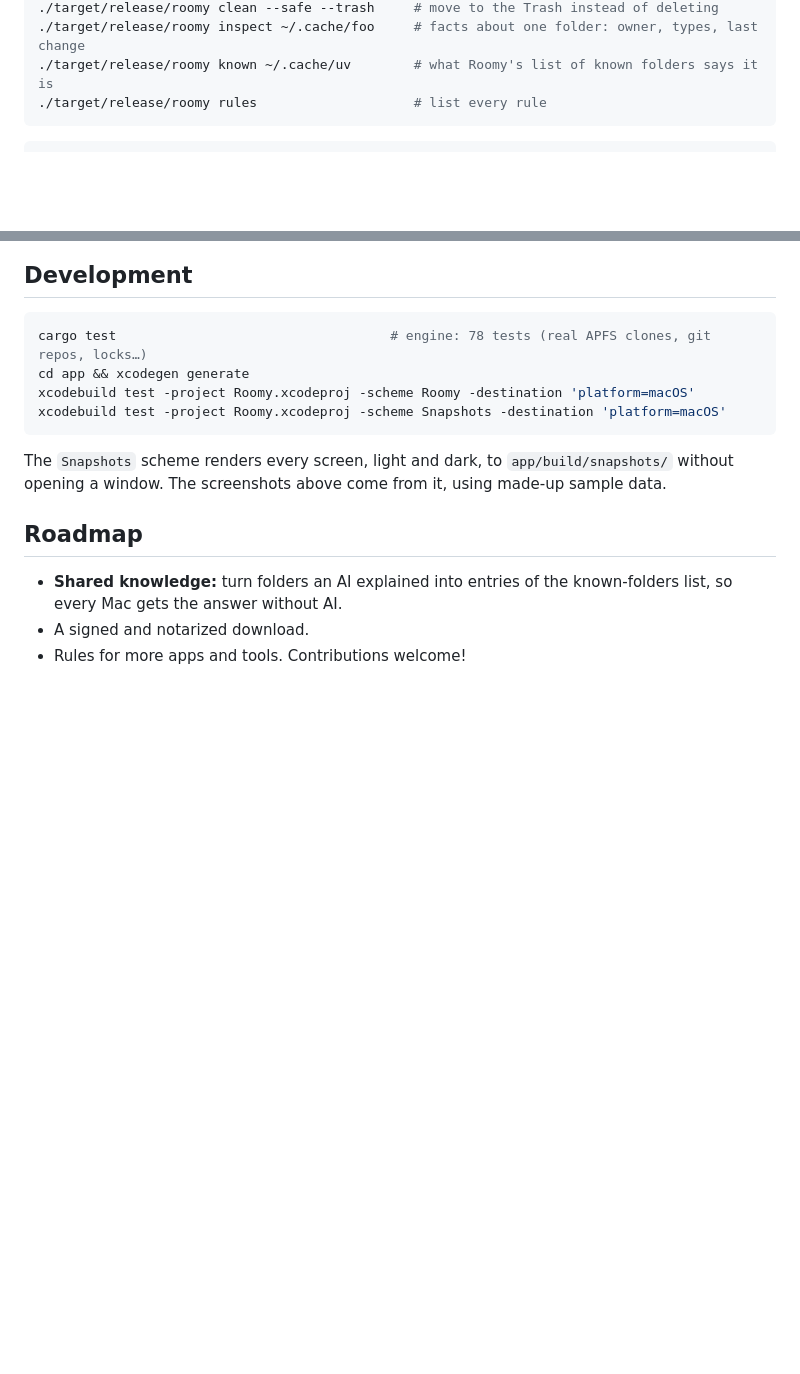
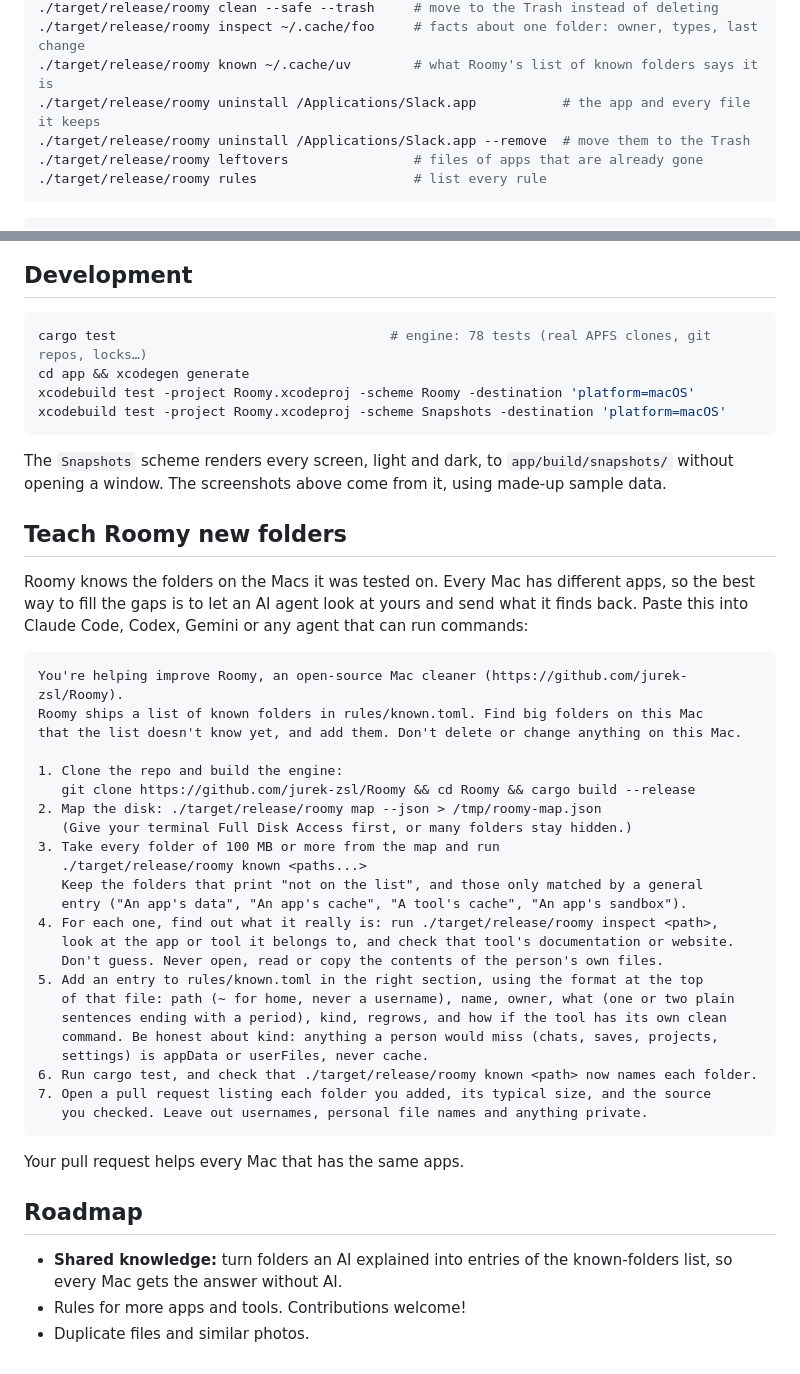
Before and after one commit to jurek-zsl/Roomy, a Markdown page: README.md, 2 parts joined by grey strips. Drawn GitHub-style; blank space fills up the shorter version.

````diff
--- a/README.md
+++ b/README.md
@@ -198,6 +229,9 @@ cargo build --release
 ./target/release/roomy clean --safe --trash     # move to the Trash instead of deleting
 ./target/release/roomy inspect ~/.cache/foo     # facts about one folder: owner, types, last change
 ./target/release/roomy known ~/.cache/uv        # what Roomy's list of known folders says it is
+./target/release/roomy uninstall /Applications/Slack.app           # the app and every file it keeps
+./target/release/roomy uninstall /Applications/Slack.app --remove  # move them to the Trash
+./target/release/roomy leftovers                # files of apps that are already gone
 ./target/release/roomy rules                    # list every rule
 ```
 
@@ -273,8 +307,40 @@ xcodebuild test -project Roomy.xcodeproj -scheme Snapshots -destination 'platfor
 
 The `Snapshots` scheme renders every screen, light and dark, to `app/build/snapshots/` without opening a window. The screenshots above come from it, using made-up sample data.
 
+## Teach Roomy new folders
+
+Roomy knows the folders on the Macs it was tested on. Every Mac has different apps, so the best way to fill the gaps is to let an AI agent look at yours and send what it finds back. Paste this into Claude Code, Codex, Gemini or any agent that can run commands:
+
+```text
+You're helping improve Roomy, an open-source Mac cleaner (https://github.com/jurek-zsl/Roomy).
+Roomy ships a list of known folders in rules/known.toml. Find big folders on this Mac
+that the list doesn't know yet, and add them. Don't delete or change anything on this Mac.
+
+1. Clone the repo and build the engine:
+   git clone https://github.com/jurek-zsl/Roomy && cd Roomy && cargo build --release
+2. Map the disk: ./target/release/roomy map --json > /tmp/roomy-map.json
+   (Give your terminal Full Disk Access first, or many folders stay hidden.)
+3. Take every folder of 100 MB or more from the map and run
+   ./target/release/roomy known <paths...>
+   Keep the folders that print "not on the list", and those only matched by a general
+   entry ("An app's data", "An app's cache", "A tool's cache", "An app's sandbox").
+4. For each one, find out what it really is: run ./target/release/roomy inspect <path>,
+   look at the app or tool it belongs to, and check that tool's documentation or website.
+   Don't guess. Never open, read or copy the contents of the person's own files.
+5. Add an entry to rules/known.toml in the right section, using the format at the top
+   of that file: path (~ for home, never a username), name, owner, what (one or two plain
+   sentences ending with a period), kind, regrows, and how if the tool has its own clean
+   command. Be honest about kind: anything a person would miss (chats, saves, projects,
+   settings) is appData or userFiles, never cache.
+6. Run cargo test, and check that ./target/release/roomy known <path> now names each folder.
+7. Open a pull request listing each folder you added, its typical size, and the source
+   you checked. Leave out usernames, personal file names and anything private.
+```
+
+Your pull request helps every Mac that has the same apps.
+
 ## Roadmap
 
 - **Shared knowledge:** turn folders an AI explained into entries of the known-folders list, so every Mac gets the answer without AI.
-- A signed and notarized download.
 - Rules for more apps and tools. Contributions welcome!
+- Duplicate files and similar photos.
````
Also changed, not shown: other parts of README.md (+31 -0 lines), docs/images/system-data.png (added), docs/images/uninstall-dark.png (added), docs/images/uninstall.png (added), 11 other files.
